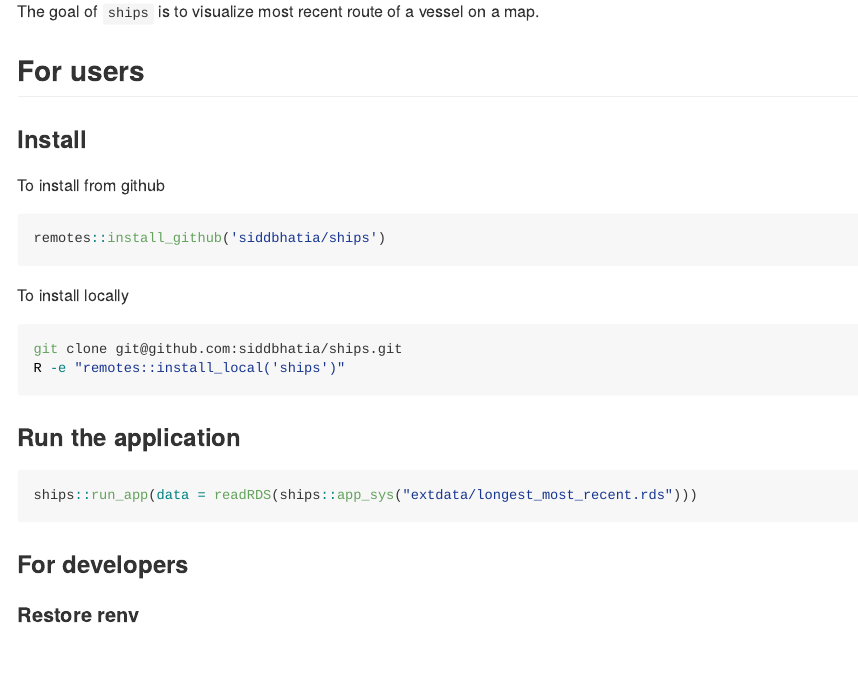
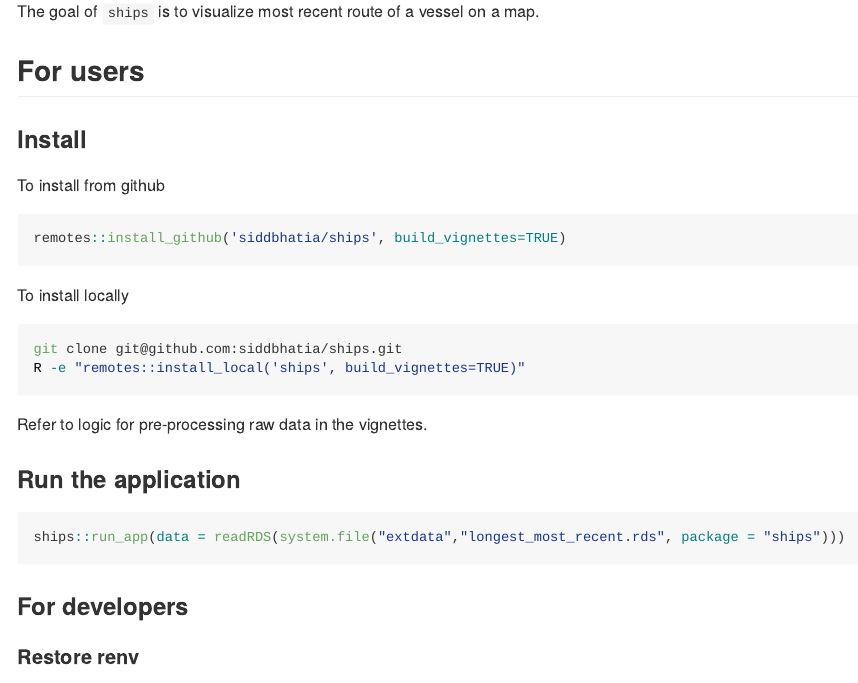
Before and after one commit to siddbhatia/ships, an R Markdown document (README.Rmd): the page in a window 1100 px wide, from 110 px down. The pictures show the output file README.md that the author committed with the source, drawn offline in the style of GitHub.

Commit message:
vignette instructions

````diff
--- a/README.Rmd
+++ b/README.Rmd
@@ -16,21 +16,24 @@ The goal of `ships` is to visualize most recent route of a vessel on a map.
 To install from github
 
 ``` r
-remotes::install_github('siddbhatia/ships')
+remotes::install_github('siddbhatia/ships', build_vignettes=TRUE)
 ```
 
 To install locally
 
 ``` bash
 git clone git@github.com:siddbhatia/ships.git
-R -e "remotes::install_local('ships')"
+R -e "remotes::install_local('ships', build_vignettes=TRUE)"
 ```
+
+Refer to logic for pre-processing raw data in the vignettes.
 
 ###  Run the application
 
 ```{r eval=FALSE}
-ships::run_app(data = readRDS(ships::app_sys("extdata/longest_most_recent.rds")))
+ships::run_app(data = readRDS(system.file("extdata","longest_most_recent.rds", package = "ships")))
 ```
+
 
 
 ### For developers
````
Also changed, not shown: README.md.
